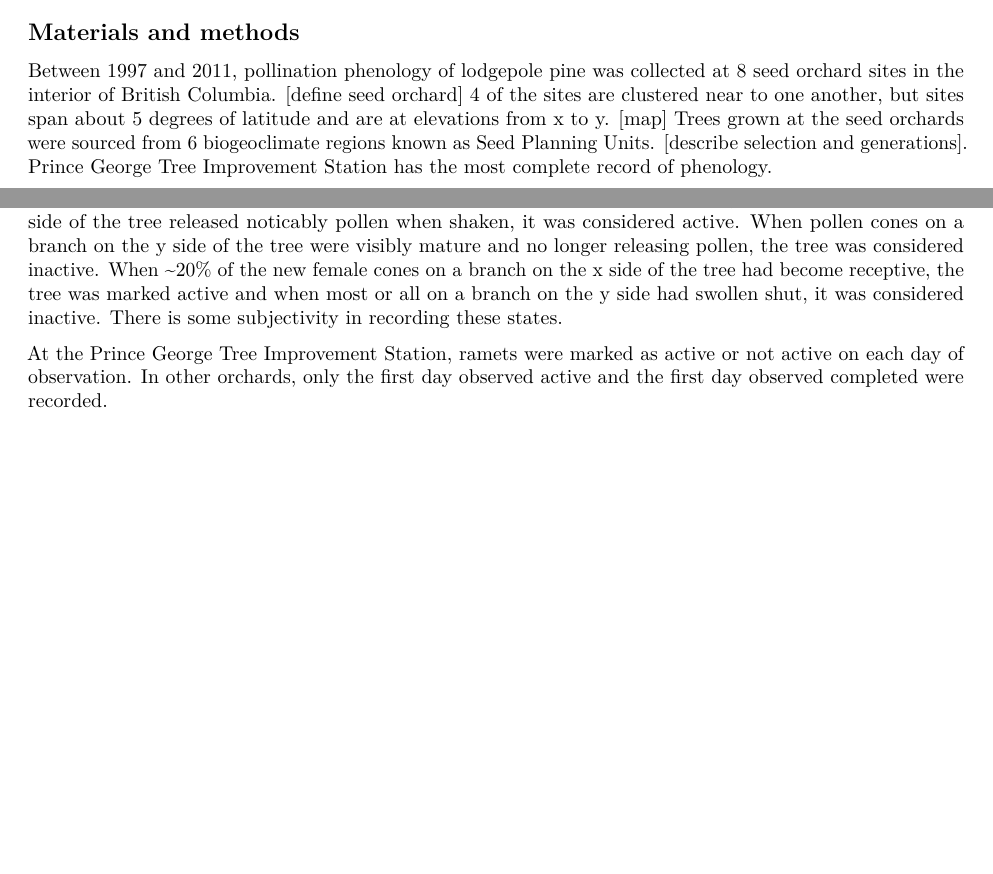
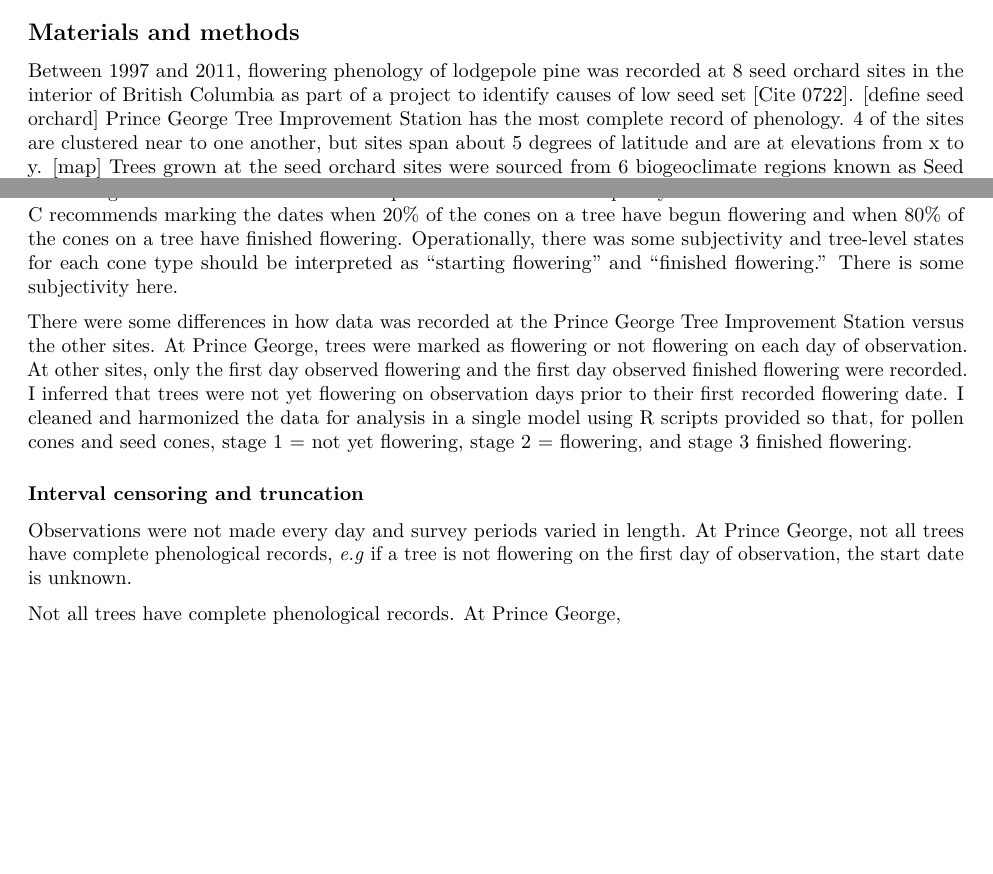
Before and after one commit to judithnu/phenolology, an R Markdown document (paper/Varis_example.Rmd): two parts of page 2 of 2, joined at a grey line, cut so that both start at the same text, the shorter picture padded with empty space. Rendered offline with R 4.5, knitr and Pandoc, then LaTeX, with nearby package versions.

Commit message:
Worked on methods based on Varis.
Need to move into actual paper I think. Won't be plagarism for this section.

```diff
--- a/paper/Varis_example.Rmd
+++ b/paper/Varis_example.Rmd
@@ -29,5 +29,5 @@ My aim was to model pollination phenology in lodgepole pine and calculate synchr
 
 ## Materials and methods
 
-Between 1997 and 2011, pollination phenology of lodgepole pine was collected at 8 seed orchard sites in the interior of British Columbia. [define seed orchard] 4 of the sites are clustered near to one another, but sites span about 5 degrees of latitude and are at elevations from x to y. [map] Trees grown at the seed orchards were sourced from 6 biogeoclimate regions known as Seed Planning Units. [describe selection and generations]. Prince George Tree Improvement Station has the most complete record of phenology.
+Between 1997 and 2011, flowering phenology of lodgepole pine was recorded at 8 seed orchard sites in the interior of British Columbia as part of a project to identify causes of low seed set [Cite 0722]. [define seed orchard] Prince George Tree Improvement Station has the most complete record of phenology. 4 of the sites are clustered near to one another, but sites span about 5 degrees of latitude and are at elevations from x to y. [map] Trees grown at the seed orchard sites were sourced from 6 biogeoclimate regions known as Seed Planning Units. [describe selection and generations]. Trees with the same SPU provenance are grown together in an orchard at a given site. Genotypes (labelled with a Clone number in the data) in the orchards are represented by multiple ramets.
 
@@ -35,4 +36,2 @@ Workers monitored seed orchards for the beginning of pollen shed and cone recept
 
-Active and inactive states were recorded for both pollen shed and cone receptivity. When a branch on the x side of the tree released noticably pollen when shaken, it was considered active. When pollen cones on a branch on the y side of the tree were visibly mature and no longer releasing pollen, the tree was considered inactive. When ~20% of the new female cones on a branch on the x side of the tree had become receptive, the tree was marked active and when most or all on a branch on the y side had swollen shut, it was considered inactive. There is some subjectivity in recording these states.
 
-At the Prince George Tree Improvement Station, ramets were marked as active or not active on each day of observation. In other orchards, only the first day observed active and the first day observed completed were recorded.
@@ -40,0 +42,10 @@ Individual genotypes in the orchards are represented by multiple ramets.
+"Flowering" states were recorded for both pollen shed and cone receptivity at the level of each tree. Protocol C recommends marking the dates when 20% of the cones on a tree have begun flowering and when 80% of the cones on a tree have finished flowering. Operationally, there was some subjectivity and tree-level states for each cone type should be interpreted as "starting flowering" and "finished flowering." There is some subjectivity here.
+
+There were some differences in how data was recorded at the Prince George Tree Improvement Station versus the other sites. At Prince George, trees were marked as flowering or not flowering on each day of observation. At other sites, only the first day observed flowering and the first day observed finished flowering were recorded. I inferred that trees were not yet flowering on observation days prior to their first recorded flowering date. I cleaned and harmonized the data for analysis in a single model using R scripts provided so that, for pollen cones and seed cones, stage 1 = not yet flowering, stage 2 = flowering, and stage 3 finished flowering.
+
+### Interval censoring and truncation
+
+Observations were not made every day and survey periods varied in length. At Prince George, not all trees have complete phenological records, *e.g* if a tree is not flowering on the first day of observation, the start date is unknown.
+
+
+Not all trees have complete phenological records. At Prince George,
```
Also changed, not shown: paper/phenology_paper.Rmd (+3 -0 lines), paper/Varis_example.Rmd (7 more changed lines).
